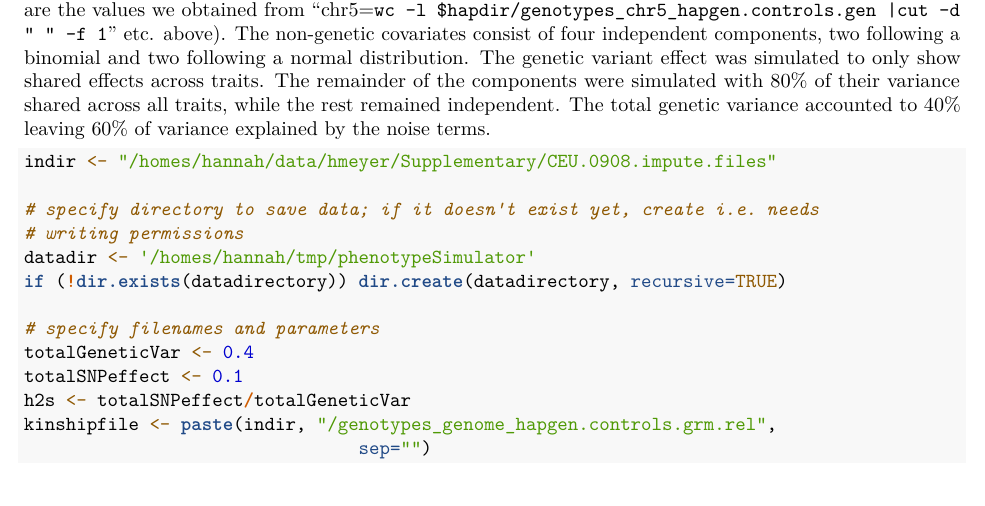
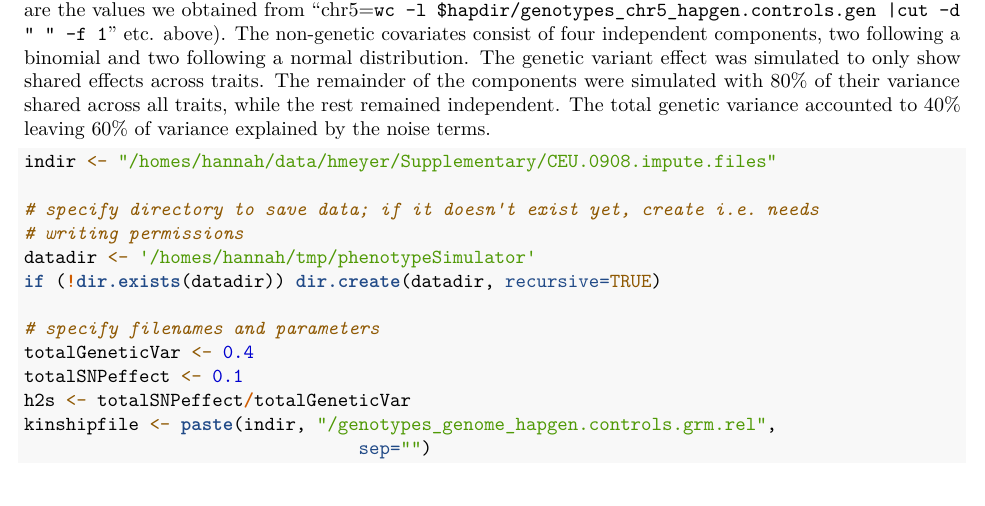
Before and after one commit to HannahVMeyer/PhenotypeSimulator, an R Markdown document (vignettes/Simulation-and-LinearModel.Rmd): part of page 3 of 11, cut so that both start at the same text. Rendered offline with R 4.5, knitr and Pandoc, then LaTeX, with nearby package versions; a font, style sheet, LaTeX package, included part or bibliography that could not be used is replaced or left out.

Commit message:
Change datadirectory to datadir

```diff
--- a/vignettes/Simulation-and-LinearModel.Rmd
+++ b/vignettes/Simulation-and-LinearModel.Rmd
@@ -142,7 +142,7 @@ indir <- "/homes/hannah/data/hmeyer/Supplementary/CEU.0908.impute.files"
 # specify directory to save data; if it doesn't exist yet, create i.e. needs
 # writing permissions
 datadir <- '/homes/hannah/tmp/phenotypeSimulator'
-if (!dir.exists(datadirectory)) dir.create(datadirectory, recursive=TRUE)
+if (!dir.exists(datadir)) dir.create(datadir, recursive=TRUE)
 
 # specify filenames and parameters
 totalGeneticVar <- 0.4
```
